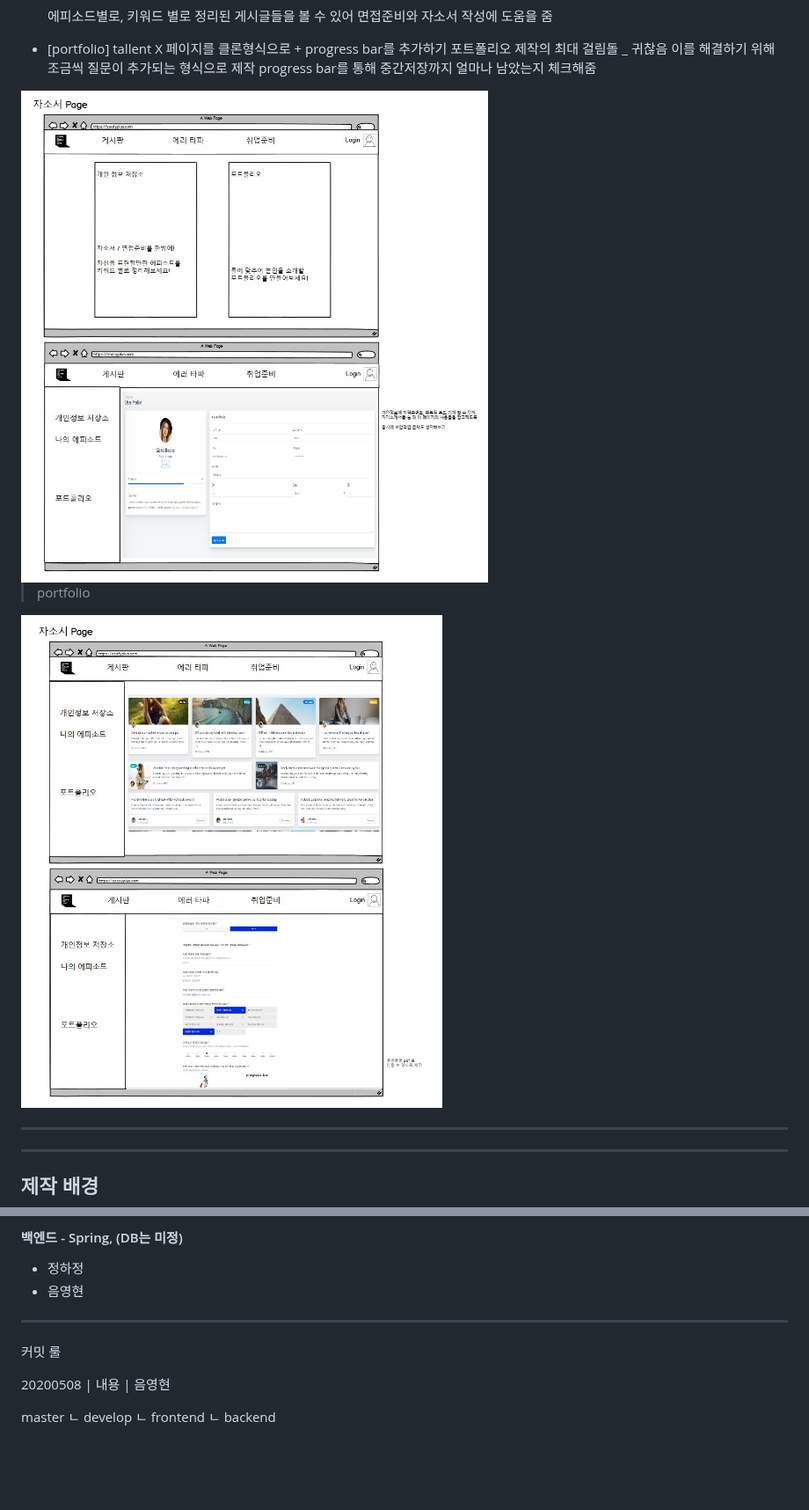
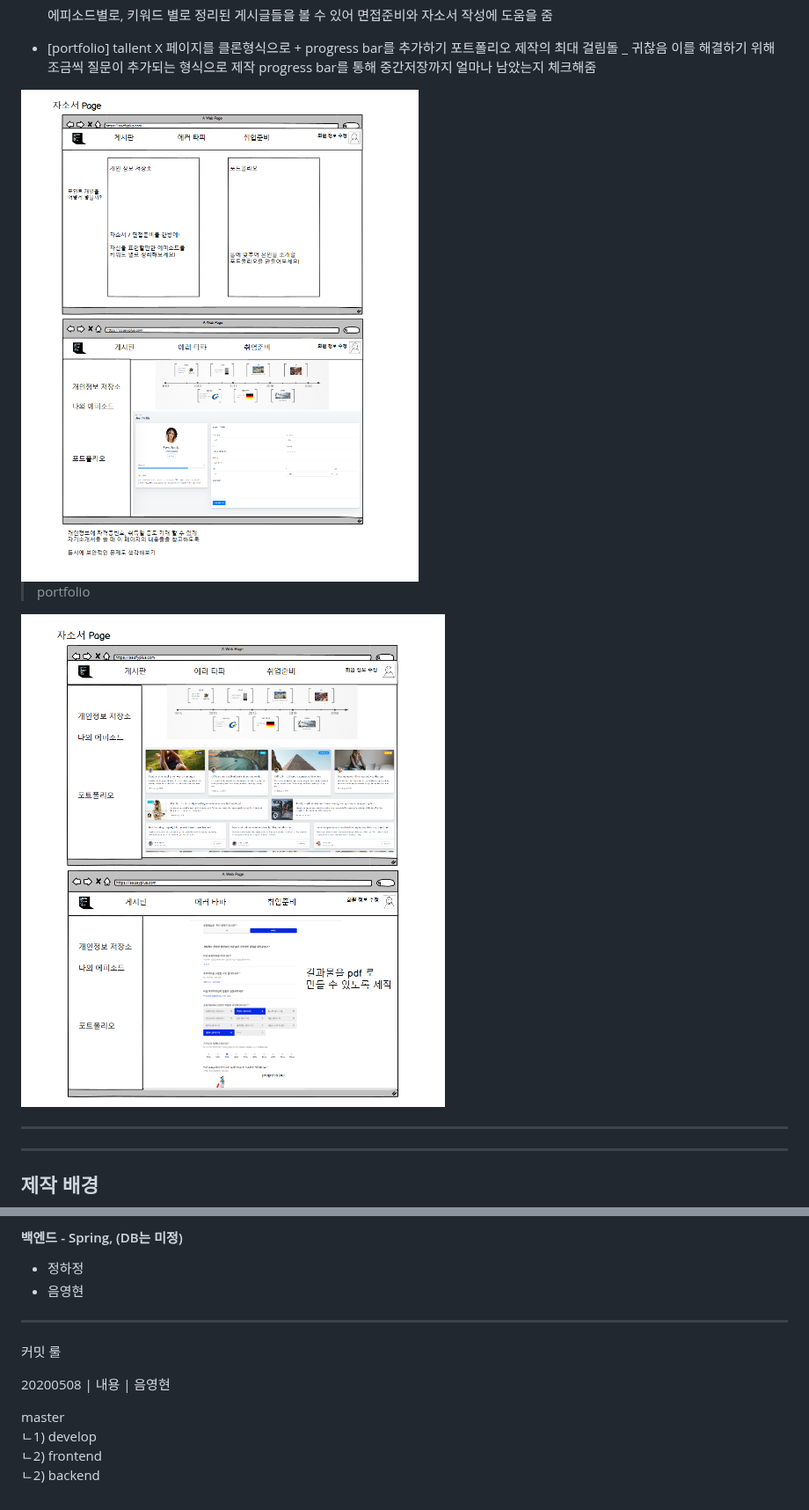
Before and after one commit to Han-kiyeon/SSAFY_PLUS, a Markdown page: readme.md, 2 parts joined by grey strips. Shown at 88% size. Drawn GitHub-style; pictures changed too: img/4_career.png, img/5_career_portfolio.png; blank space fills up the shorter version.

```diff
--- a/readme.md
+++ b/readme.md
@@ -140,6 +149,6 @@ https://everytime.kr/
 20200508 | 내용 | 음영현
 
 master
-ㄴ develop
-ㄴ frontend
-ㄴ backend
+ ㄴ1) develop
+ ㄴ2) frontend
+ ㄴ2) backend
```
Also changed, not shown: other parts of readme.md (+11 -2 lines), img/0_login.png (added), img/2_board.png, img/3_debug.png, 1 other file.
